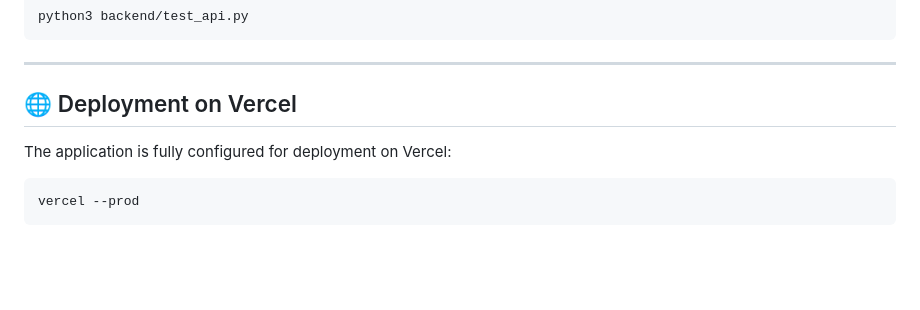
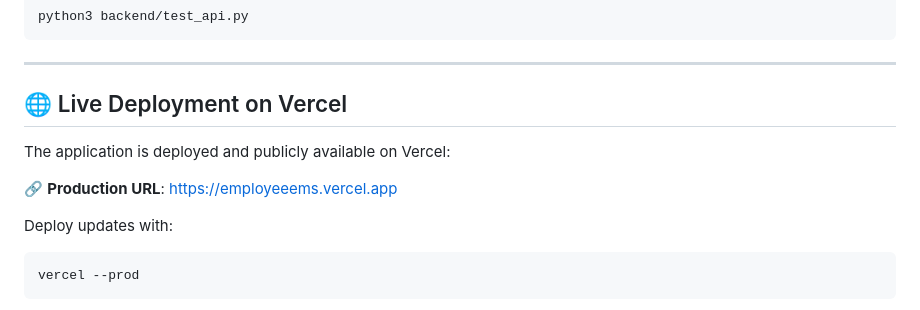
Before and after one commit to harsh312-afk/employeeems, a Markdown page: README.md, the part around the change. GitHub-like rendering; blank space fills up the shorter version.

Commit message:
docs: add production Vercel deployment URL to README

````diff
--- a/README.md
+++ b/README.md
@@ -122,10 +122,13 @@ python3 backend/test_api.py
 
 ---
 
-## 🌐 Deployment on Vercel
+## 🌐 Live Deployment on Vercel
 
-The application is fully configured for deployment on Vercel:
+The application is deployed and publicly available on Vercel:
 
+🔗 **Production URL**: [https://employeeems.vercel.app](https://employeeems.vercel.app)
+
+Deploy updates with:
 ```bash
 vercel --prod
 ```
````
